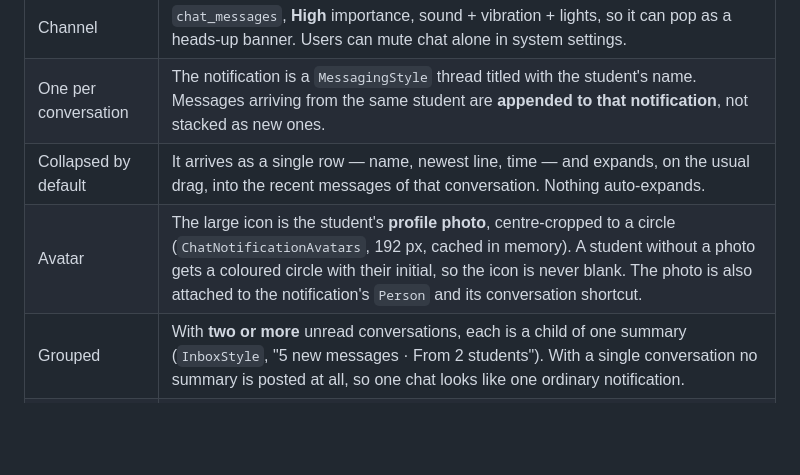
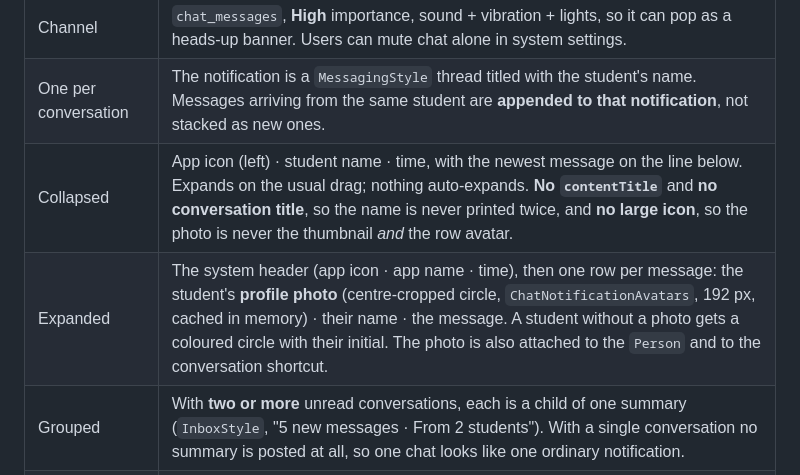
Before and after one commit to danuka-dissanayake/TheStudent, a Markdown page: docs/CHAT.md, the part around the change. GitHub-like rendering; blank space fills up the shorter version.

Commit message:
docs(chat): describe the collapsed/expanded notification layout
Co-authored-by: arena-agent <297053741+arena-agent@users.noreply.github.com>

```diff
--- a/docs/CHAT.md
+++ b/docs/CHAT.md
@@ -197,8 +197,8 @@ avatars in `notifications/ChatNotificationAvatars.kt`, reconciliation in
 | --- | --- |
 | Channel | `chat_messages`, **High** importance, sound + vibration + lights, so it can pop as a heads-up banner. Users can mute chat alone in system settings. |
 | One per conversation | The notification is a `MessagingStyle` thread titled with the student's name. Messages arriving from the same student are **appended to that notification**, not stacked as new ones. |
-| Collapsed by default | It arrives as a single row — name, newest line, time — and expands, on the usual drag, into the recent messages of that conversation. Nothing auto-expands. |
-| Avatar | The large icon is the student's **profile photo**, centre-cropped to a circle (`ChatNotificationAvatars`, 192 px, cached in memory). A student without a photo gets a coloured circle with their initial, so the icon is never blank. The photo is also attached to the notification's `Person` and its conversation shortcut. |
+| Collapsed | App icon (left) · student name · time, with the newest message on the line below. Expands on the usual drag; nothing auto-expands. **No `contentTitle`** and **no conversation title**, so the name is never printed twice, and **no large icon**, so the photo is never the thumbnail *and* the row avatar. |
+| Expanded | The system header (app icon · app name · time), then one row per message: the student's **profile photo** (centre-cropped circle, `ChatNotificationAvatars`, 192 px, cached in memory) · their name · the message. A student without a photo gets a coloured circle with their initial. The photo is also attached to the `Person` and to the conversation shortcut. |
 | Grouped | With **two or more** unread conversations, each is a child of one summary (`InboxStyle`, "5 new messages · From 2 students"). With a single conversation no summary is posted at all, so one chat looks like one ordinary notification. |
 | Tap | Opens `MainActivity` (`singleTop`) with the peer id; the view model switches to the chat tab and opens that conversation. Tapping the summary opens the chat list. |
 | Clearing | The notification disappears the moment you open that conversation, and as soon as the rows are marked read. Signing out cancels everything. |
```
